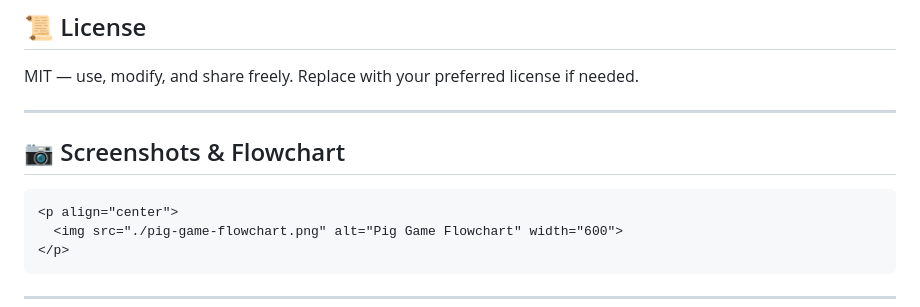
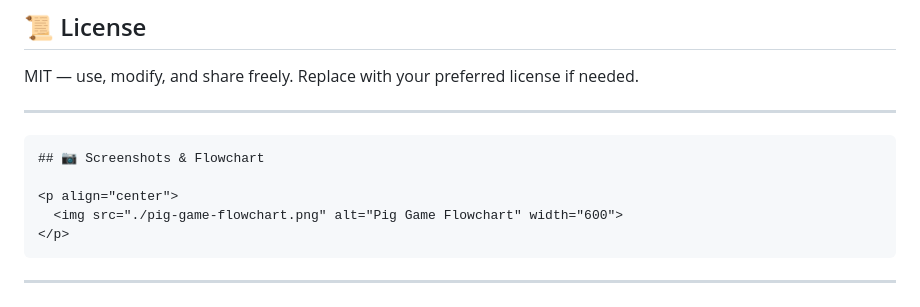
Before and after one commit to theubaidistan/Pig-Game-2025, a Markdown page: README.md, the part around the change. GitHub-like rendering.

````diff
--- a/README.md
+++ b/README.md
@@ -158,9 +158,9 @@ MIT — use, modify, and share freely. Replace with your preferred license if ne
 
 ---
 
+```md
 ## 📷 Screenshots & Flowchart
 
-```md
 <p align="center">
   <img src="./pig-game-flowchart.png" alt="Pig Game Flowchart" width="600">
 </p>
````
